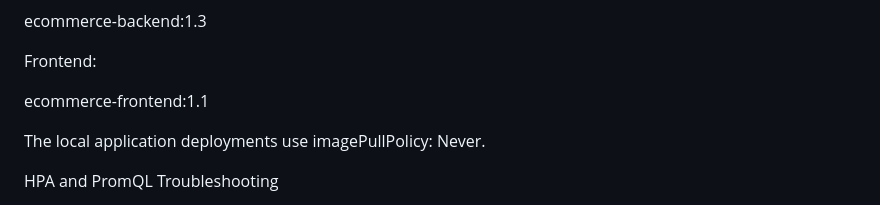
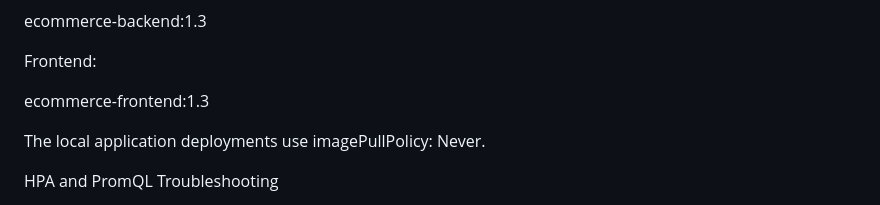
Before and after one commit to rakeshnm27-bot/kubernetes-ecommerce-devops-project, a Markdown page: docs/troubleshooting.md, the part around the change. Drawn GitHub-style.

```diff
--- a/docs/troubleshooting.md
+++ b/docs/troubleshooting.md
@@ -42,7 +42,7 @@ ecommerce-backend:1.3
 
 Frontend:
 
-ecommerce-frontend:1.1
+ecommerce-frontend:1.3
 
 The local application deployments use imagePullPolicy: Never.
 
```
Also changed, not shown: README.md (+15 -1 lines), docs/deployment.md (+1 -1 lines), docs/images/ecommerce-app.png (added), docs/images/grafana-dashboard.png (added), docs/images/hpa-scaling.png (added), 3 other files.
